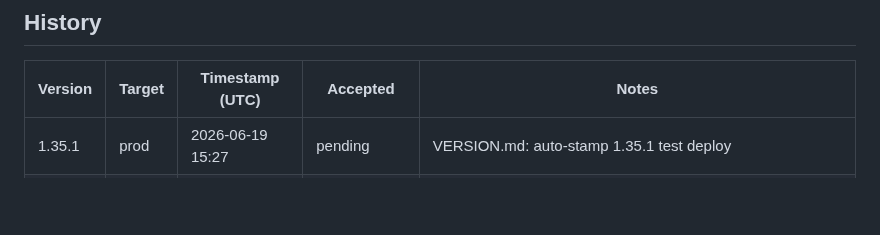
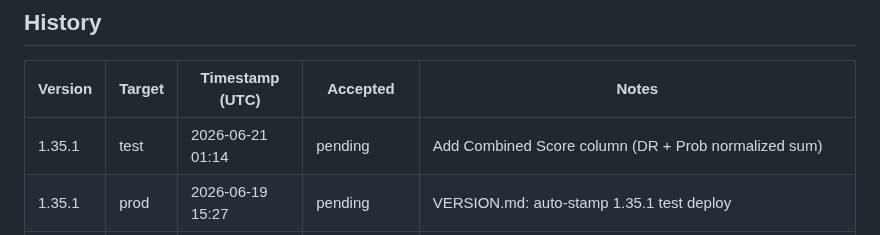
Before and after one commit to pakelly/battletech-sig, a Markdown page: VERSION.md, the part around one of its changes. Drawn GitHub-style; blank space fills up the shorter version.

```diff
--- a/VERSION.md
+++ b/VERSION.md
@@ -11,6 +11,7 @@
 
 | Version | Target | Timestamp (UTC) | Accepted | Notes |
 |---------|--------|-----------------|----------|-------|
+| 1.35.1 | test | 2026-06-21 01:14 | pending | Add Combined Score column (DR + Prob normalized sum) |
 | 1.35.1 | prod | 2026-06-19 15:27 | pending | VERSION.md: auto-stamp 1.35.1 test deploy |
 | 1.35.1 | test | 2026-06-19 15:03 | pending | Use factionMeta.parentFaction for sub-faction parent resolution |
 | 1.35.1 | test | 2026-06-19 14:43 | pending | Clamp epsilon weights to tiny probability in toProb() |
```
Also changed, not shown: other parts of VERSION.md (+1 -1 lines).
